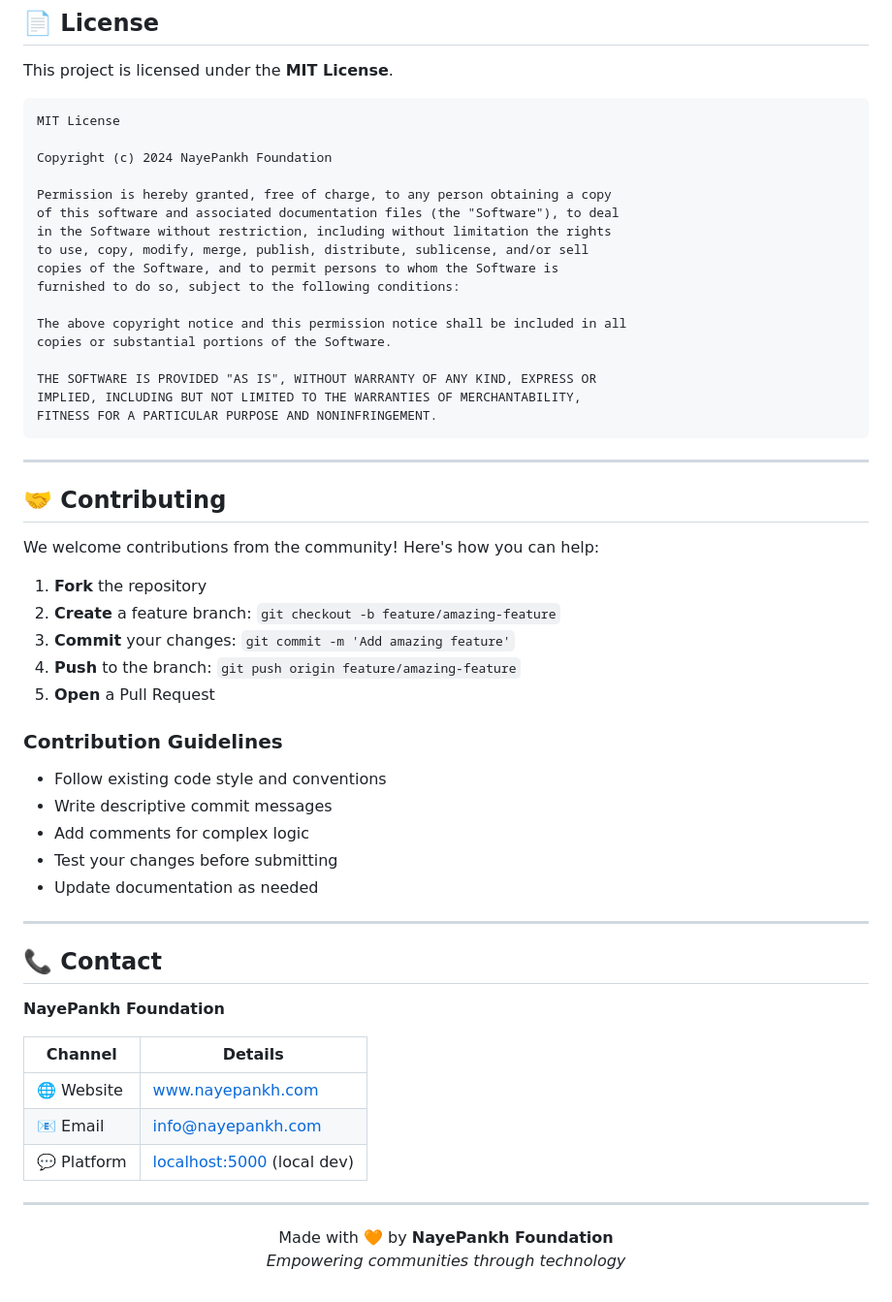
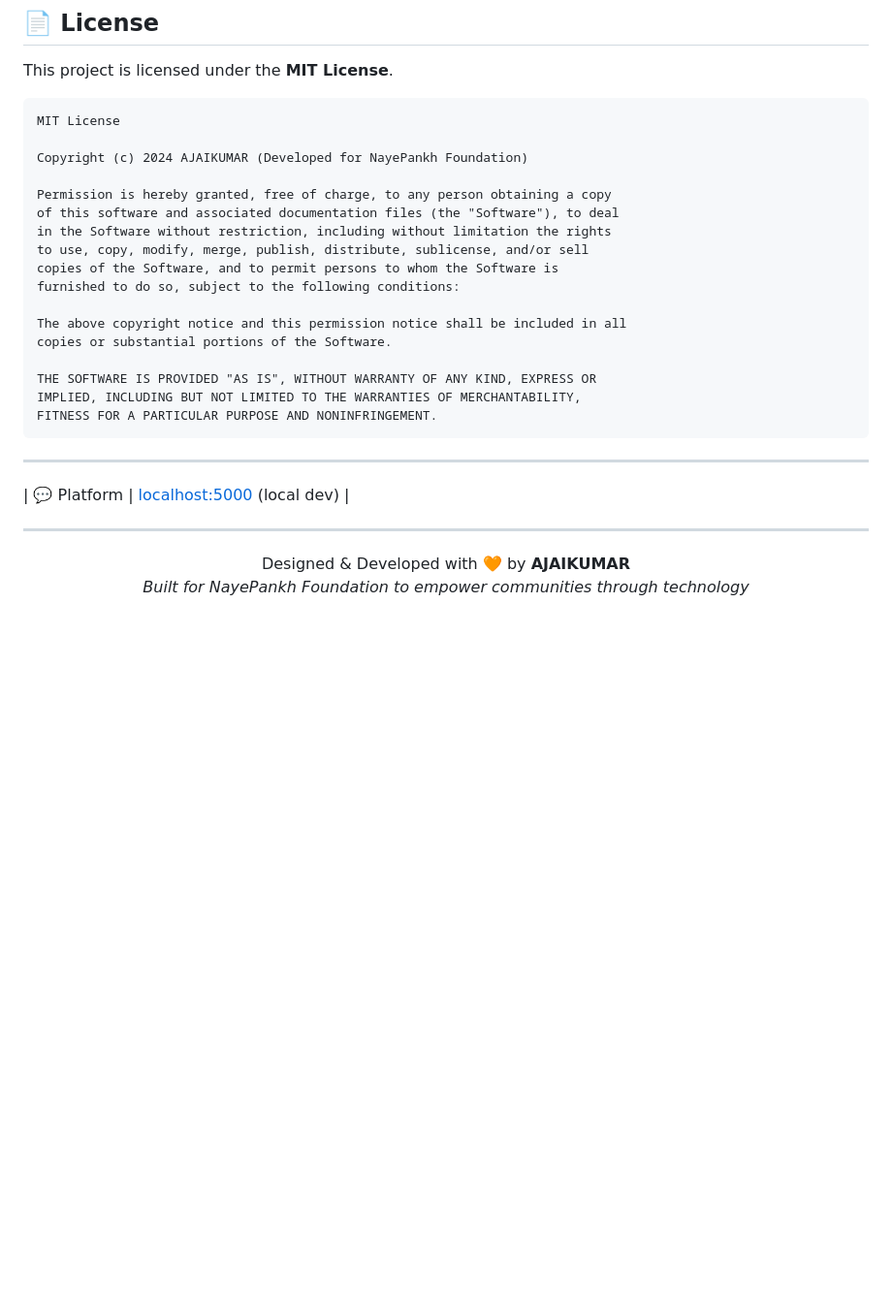
Before and after one commit to ajaikumar18/Ai-Chatbot, a Markdown page: README.md, the part around the change. Shown at 97% size. Rendered like a GitHub page; blank space fills up the shorter version.

Commit message:
Describe your changes

````diff
--- a/README.md
+++ b/README.md
@@ -404,7 +404,7 @@ This project is licensed under the **MIT License**.
 ```
 MIT License
 
-Copyright (c) 2024 NayePankh Foundation
+Copyright (c) 2024 AJAIKUMAR (Developed for NayePankh Foundation)
 
 Permission is hereby granted, free of charge, to any person obtaining a copy
 of this software and associated documentation files (the "Software"), to deal
@@ -423,39 +423,12 @@ FITNESS FOR A PARTICULAR PURPOSE AND NONINFRINGEMENT.
 
 ---
 
-## 🤝 Contributing
 
-We welcome contributions from the community! Here's how you can help:
-
-1. **Fork** the repository
-2. **Create** a feature branch: `git checkout -b feature/amazing-feature`
-3. **Commit** your changes: `git commit -m 'Add amazing feature'`
-4. **Push** to the branch: `git push origin feature/amazing-feature`
-5. **Open** a Pull Request
-
-### Contribution Guidelines
-
-- Follow existing code style and conventions
-- Write descriptive commit messages
-- Add comments for complex logic
-- Test your changes before submitting
-- Update documentation as needed
-
----
-
-## 📞 Contact
-
-**NayePankh Foundation**
-
-| Channel | Details |
-|---------|---------|
-| 🌐 Website | [www.nayepankh.com](https://www.nayepankh.com) |
-| 📧 Email | [info@nayepankh.com](mailto:info@nayepankh.com) |
 | 💬 Platform | [localhost:5000](http://localhost:5000) (local dev) |
 
 ---
 
 <p align="center">
-  Made with 🧡 by <strong>NayePankh Foundation</strong><br>
-  <em>Empowering communities through technology</em>
+  Designed & Developed with 🧡 by <strong>AJAIKUMAR</strong><br>
+  <em>Built for NayePankh Foundation to empower communities through technology</em>
 </p>
````
